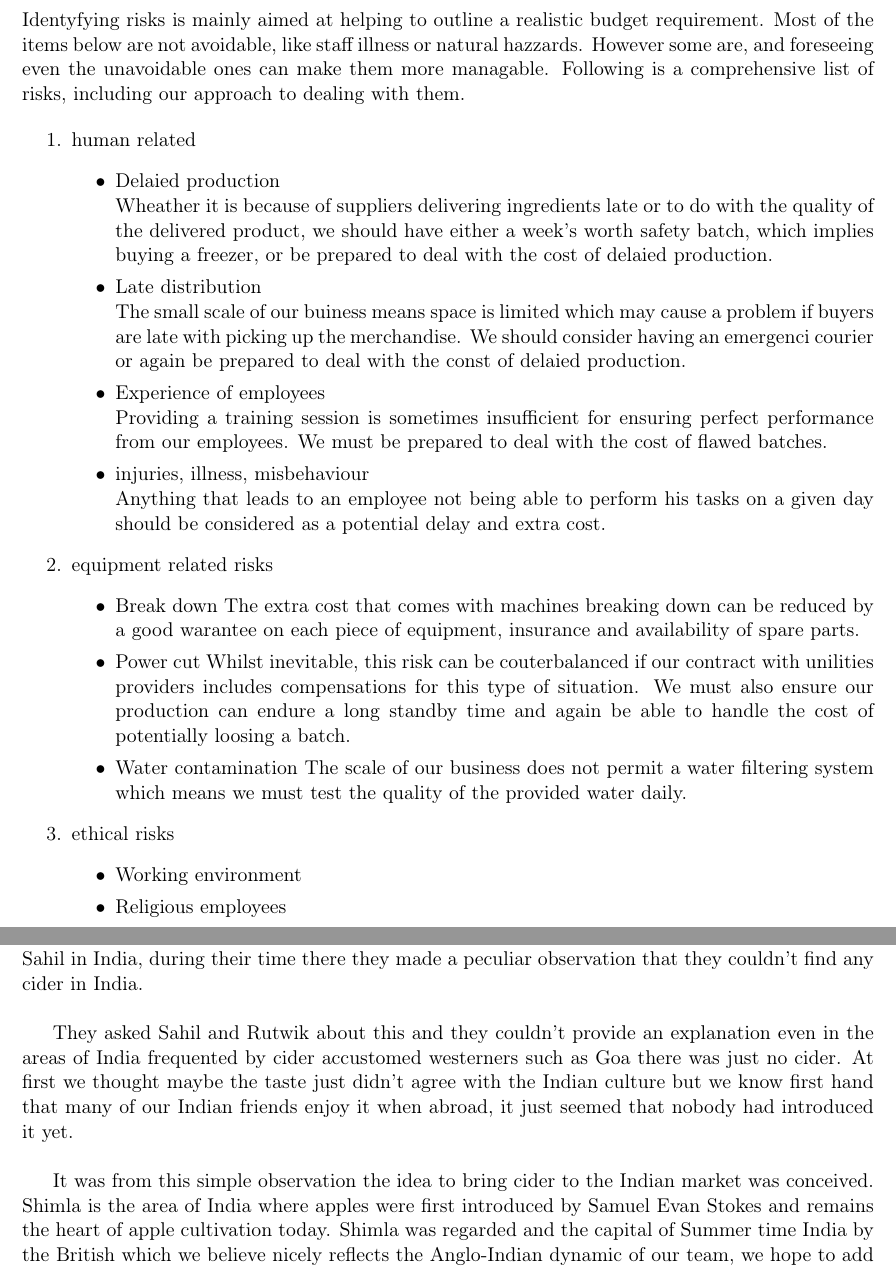
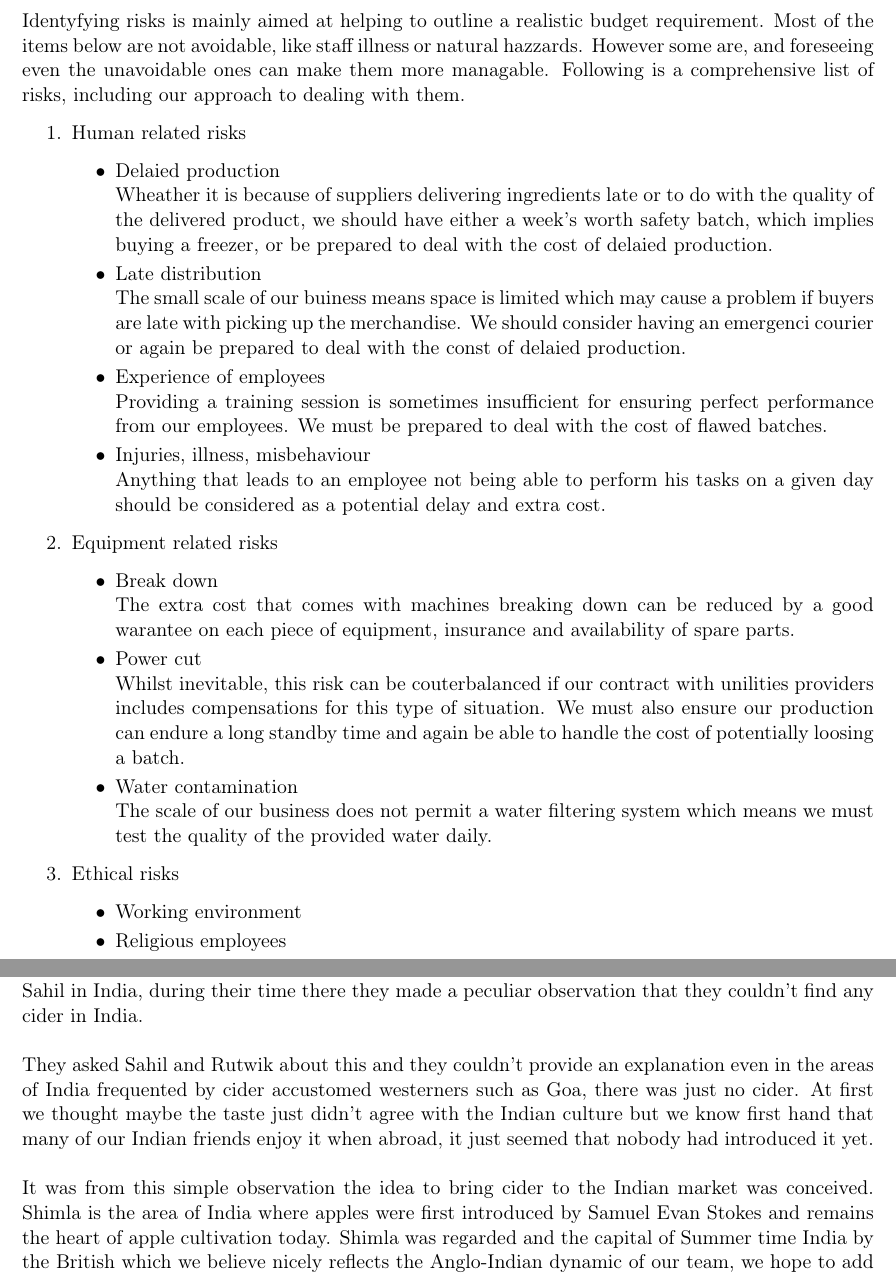
Before and after one commit to giovannic/baloo, a LaTeX document (shimlagold.tex): two parts of pages 20 and 25 of 25, joined at a grey line, cut so that both start at the same text. Compiled offline with pdfLaTeX.

Commit message:
formatting

```diff
--- a/shimlagold.tex
+++ b/shimlagold.tex
@@ -528,37 +522,37 @@ This brings the sweet of dry cider to Rs. 6.4 per 330 ml
 \section{Risk Analysis}
 
   \subsection{Risk Assessment and Management}
-  Identyfying risks is mainly aimed at helping to outline a realistic budget requirement. Most of the items below are not avoidable, like staff illness or natural hazzards. However some are, and foreseeing even the unavoidable ones can make them more managable. Following is a comprehensive list of risks, including our approach to dealing with them.
+Identyfying risks is mainly aimed at helping to outline a realistic budget requirement. Most of the items below are not avoidable, like staff illness or natural hazzards. However some are, and foreseeing even the unavoidable ones can make them more managable. Following is a comprehensive list of risks, including our approach to dealing with them.
    %Strong distribution channels minimise risk as does IP protection
 
   \begin{enumerate}
-  \item human related
+  \item Human related risks
     \begin{itemize}
     \item Delaied production \\ Wheather it is because of suppliers delivering ingredients late or to do with the quality of the delivered product, we should have either a week's worth safety batch, which implies buying a freezer, or be prepared to deal with the cost of delaied production.
     \item Late distribution \\
 The small scale of our buiness means space is limited which may cause a problem if buyers are late with picking up the merchandise. We should consider having an emergenci courier  or again be prepared to deal with the const of delaied production.
     \item Experience of employees \\
 Providing a training session is sometimes insufficient for ensuring perfect performance from our employees. We must be prepared to deal with the cost of flawed batches.
-    \item injuries, illness, misbehaviour \\
+    \item Injuries, illness, misbehaviour \\
 Anything that leads to an employee not being able to perform his tasks on a given day should be considered as a potential delay and extra cost.
     \end{itemize}
 
-  \item equipment related risks
+  \item Equipment related risks
     \begin{itemize}
-    \item Break down
+    \item Break down \\
 The extra cost that comes with machines breaking down can be reduced by a good warantee on each piece of equipment, insurance and availability of spare parts.
-    \item Power cut
+    \item Power cut \\
 Whilst inevitable, this risk can be couterbalanced if our contract with unilities providers includes compensations for this type of situation. We must also ensure our production can endure a long standby time and again be able to handle the cost of potentially loosing a batch.
-    \item Water contamination
+    \item Water contamination \\
 %not sure about this
 The scale of our business does not permit a water filtering system which means we must test the quality of the provided water daily.
     \end{itemize}
 
-  \item ethical risks
+  \item Ethical risks
     \begin{itemize}
     \item Working environment
     \item Religious employees
-    \item Waste disposal
+    \item Waste disposal \\
 Waste disposal can be a sensitive issue with locals. Some of our waste may be have particularly unpleasant odor due to its biodegradable nature. We must try and find a way of donating apple residue to nearby farmers.
     \end{itemize}
   \end{enumerate}
@@ -638,24 +632,12 @@ As a conclusion to our business proposition we would like to outline a few learn
 %------------------------------------------------------------------------------%
 %------------------------COMPANY BACKGROUND------------------------------------%
 \section{Company Background}
-Shimla Gold Cider is the vision of 7 computing students from Imperial
-College London, we've all been good friends for a long time and last summer
-Giovanni and Adam went to visit Rutwik and Sahil in India, during their time
-there they made a peculiar observation that they couldn't find any cider in
-India. \\
+Shimla Gold Cider is the vision of 7 computing students from Imperial College London, we've all been good friends for a long time and last summer Giovanni and Adam went to visit Rutwik and Sahil in India, during their time there they made a peculiar observation that they couldn't find any cider in India. \\
 
-They asked Sahil and Rutwik about this and they couldn't provide an explanation
-even in the areas of India frequented by cider accustomed westerners such as
-Goa there was just no cider. At first we thought maybe the taste just didn't
-agree with the Indian culture but we know first hand that many of our Indian
-friends enjoy it when abroad, it just seemed that nobody had introduced it yet. \\
+\noindent They asked Sahil and Rutwik about this and they couldn't provide an explanation even in the areas of India frequented by cider accustomed westerners such as Goa, there was just no cider. At first we thought maybe the taste just didn't agree with the Indian culture but we know first hand that many of our Indian friends enjoy it when abroad, it just seemed that nobody had introduced it yet. \\
 
-It was from this simple observation the idea to bring cider to the Indian market
-was conceived. Shimla is the area of India where apples were first introduced by
-Samuel Evan Stokes and remains the heart of apple cultivation today. Shimla was
-regarded and the capital of Summer time India by the British which we believe
-nicely reflects the Anglo-Indian dynamic of our team, we hope to add to the
-historic reputation of Shimla by making it the birth place of Shimla Gold Cider.
+\noindent It was from this simple observation the idea to bring cider to the Indian market was conceived. Shimla is the area of India where apples were first introduced by Samuel Evan Stokes and remains the heart of apple cultivation today. Shimla was regarded and the capital of Summer time India by the British which we believe nicely reflects the Anglo-Indian dynamic of our team, we hope to add to the historic reputation of Shimla by making it the birth place of Shimla Gold Cider.
+
 \newpage
 %------------------------------------------------------------------------------%
 %------------------------------------------------------------------------------%
```
Also changed, not shown: shimlagold.tex (24 more changed lines).
